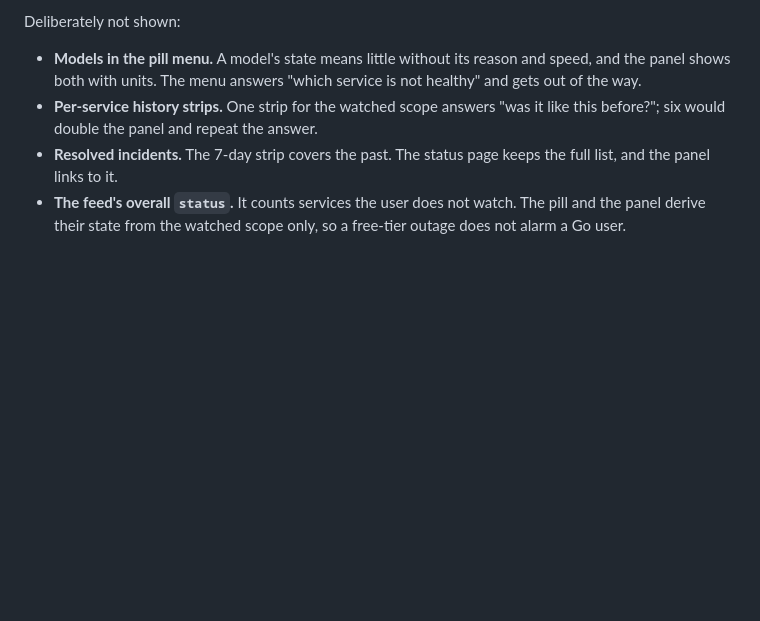
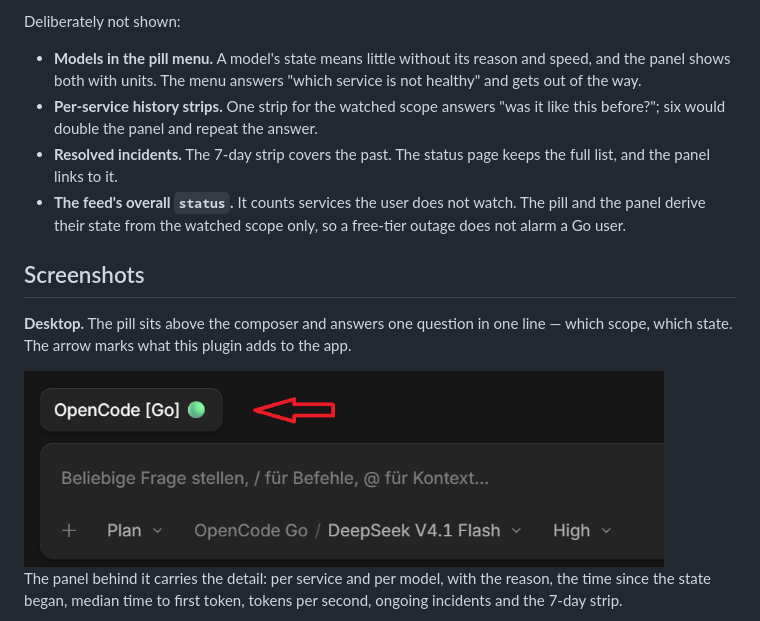
Before and after one commit to hamster007Github/OpenCodeStatusPlugin, a Markdown page: README.md, the part around one of its changes. Drawn GitHub-style; pictures changed too: docs/images/desktop-pill.png (added); blank space fills up the shorter version.

```diff
--- a/README.md
+++ b/README.md
@@ -34,3 +34,18 @@ Deliberately not shown:
 - **The feed's overall `status`.** It counts services the user does not watch. The pill and the
   panel derive their state from the watched scope only, so a free-tier outage does not alarm a Go
   user.
+
+## Screenshots
+
+**Desktop.** The pill sits above the composer and answers one question in one line — which scope,
+which state. The arrow marks what this plugin adds to the app.
+
+<a href="https://raw.githubusercontent.com/hamster007Github/OpenCodeStatusPlugin/main/docs/images/desktop-pill.png">
+  <img src="https://raw.githubusercontent.com/hamster007Github/OpenCodeStatusPlugin/main/docs/images/desktop-pill.png"
+       alt="Composer with the pill OpenCode [Go] and a green mark above the prompt, the pill marked with an arrow"
+       width="640">
+</a>
+
+The panel behind it carries the detail: per service and per model, with the reason, the time since the
+state began, median time to first token, tokens per second, ongoing incidents and the 7-day strip.
+
```
Also changed, not shown: other parts of README.md (+23 -1 lines), CHANGELOG.md (+5 -0 lines), docs/releasing.md (+4 -4 lines), docs/images/desktop-panel.png (added), docs/images/tui-footer.png (added), docs/images/tui-provider-status.png (added), 1 other file.
